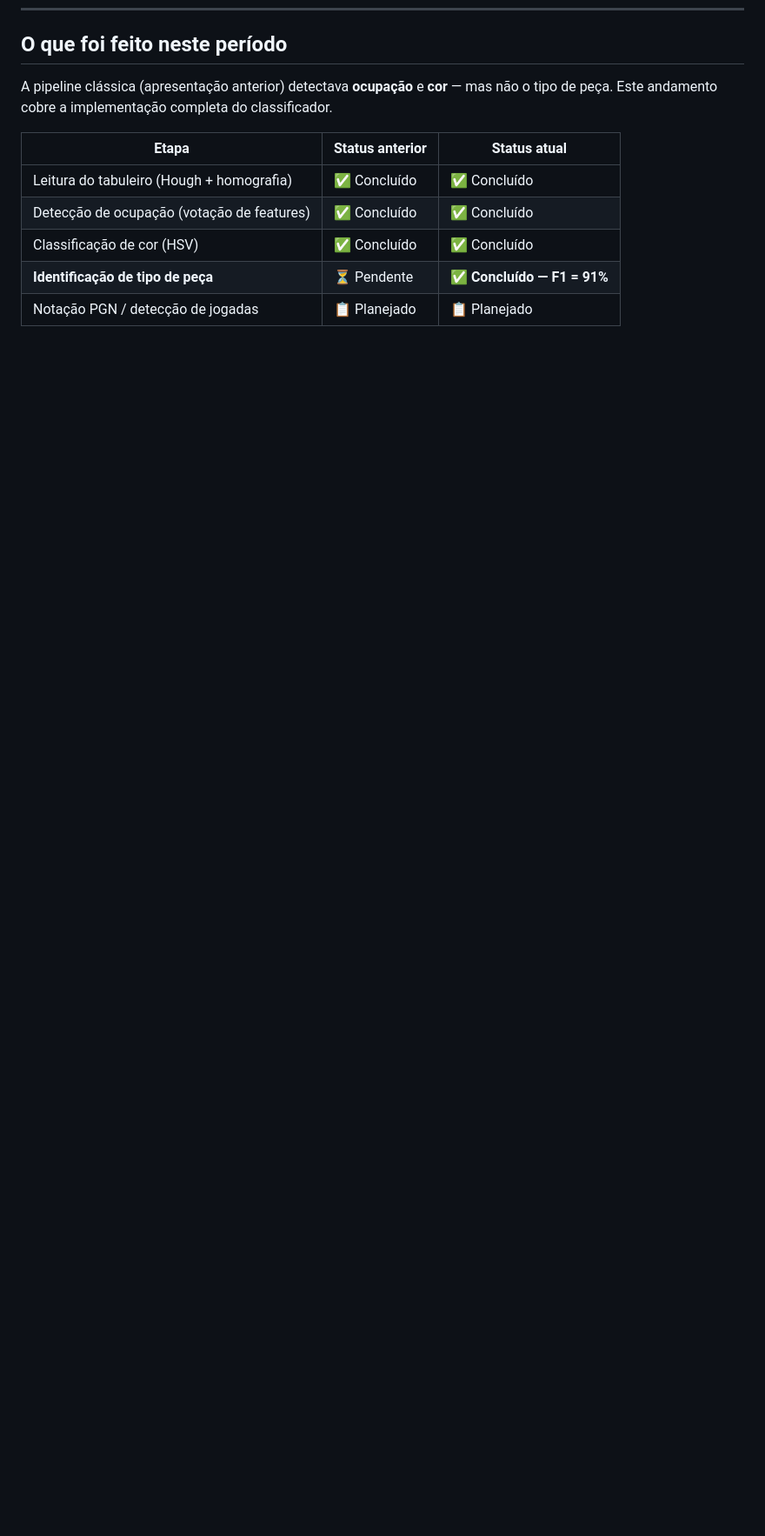
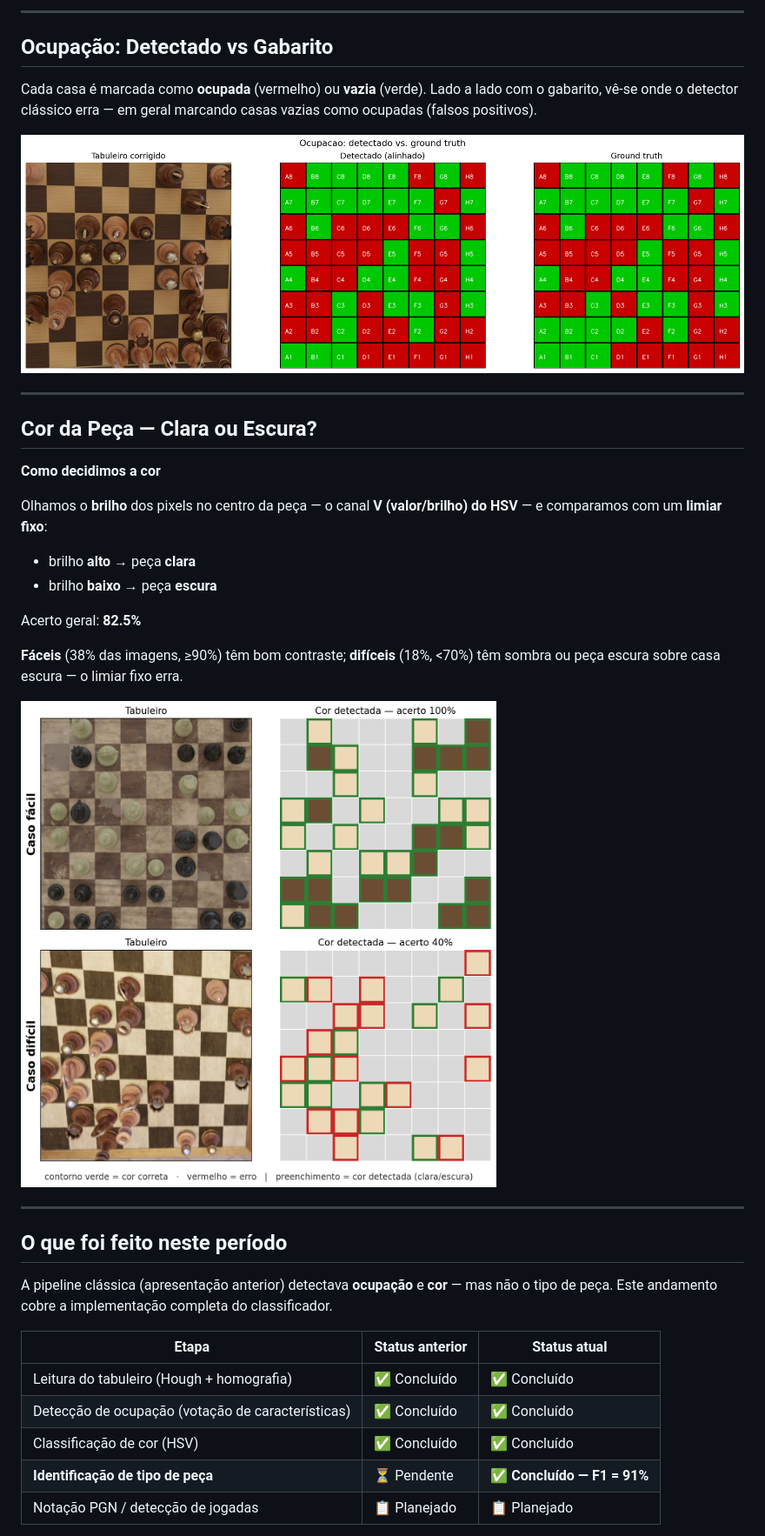
Before and after one commit to daviludvig/classical-cv, a Markdown page: docs/andamento/apresentacao.md, the part around the change printed below. Shown: that part at 87% size. Rendered like a GitHub page; pictures changed too: docs/andamento/images/11b_color_cases.png (added); blank space fills up the shorter version.

```diff
--- a/docs/andamento/apresentacao.md
+++ b/docs/andamento/apresentacao.md
@@ -31,3 +109,47 @@ style: |
+---
+
+## Ocupação: Detectado vs Gabarito
+
+Cada casa é marcada como **ocupada** (vermelho) ou **vazia** (verde). Lado a lado com o gabarito, vê-se onde o detector clássico erra — em geral marcando casas vazias como ocupadas (falsos positivos).
+
+![w:1000](../intro/images/10_occupancy_comparison.png)
+
+---
+
+## Cor da Peça — Clara ou Escura?
+
+<div class="columns">
+<div class="tight">
+
+**Como decidimos a cor**
+
+Olhamos o **brilho** dos pixels no centro da peça — o canal **V (valor/brilho) do HSV** — e comparamos com um **limiar fixo**:
+
+- brilho **alto** → peça **clara**
+- brilho **baixo** → peça **escura**
+
+<div class="callout big">
+
+Acerto geral: **82.5%**
+
+</div>
+
+<div class="small">
+
+**Fáceis** (38% das imagens, ≥90%) têm bom contraste; **difíceis** (18%, <70%) têm sombra ou peça escura sobre casa escura — o limiar fixo erra.
+
+</div>
+
+</div>
+<div>
+
+![h:470](images/11b_color_cases.png)
+
+</div>
+</div>
+
+---
+
 ## O que foi feito neste período
 
 A pipeline clássica (apresentação anterior) detectava **ocupação** e **cor** — mas não o tipo de peça. Este andamento cobre a implementação completa do classificador.
@@ -35,7 +157,7 @@ A pipeline clássica (apresentação anterior) detectava **ocupação** e **cor*
 | Etapa | Status anterior | **Status atual** |
 |---|---|---|
 | Leitura do tabuleiro (Hough + homografia) | ✅ Concluído | ✅ Concluído |
-| Detecção de ocupação (votação de features) | ✅ Concluído | ✅ Concluído |
+| Detecção de ocupação (votação de características) | ✅ Concluído | ✅ Concluído |
 | Classificação de cor (HSV) | ✅ Concluído | ✅ Concluído |
 | **Identificação de tipo de peça** | ⏳ Pendente | ✅ **Concluído — F1 = 91%** |
 | Notação PGN / detecção de jogadas | 📋 Planejado | 📋 Planejado |
```
Also changed, not shown: other parts of docs/andamento/apresentacao.md (+245 -182 lines), README.md (+10 -1 lines), 1 other file.
